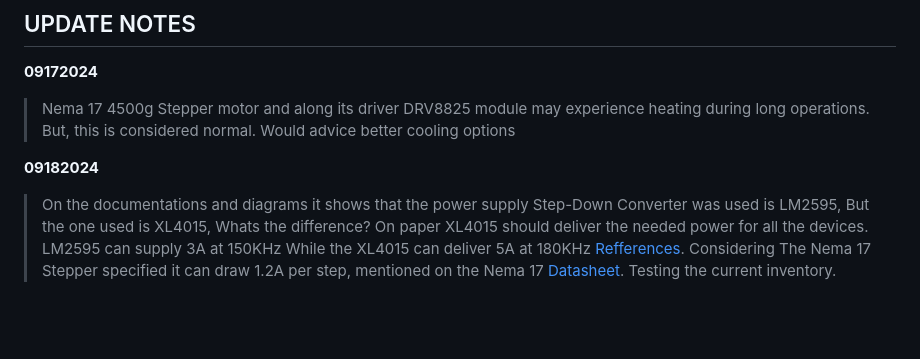
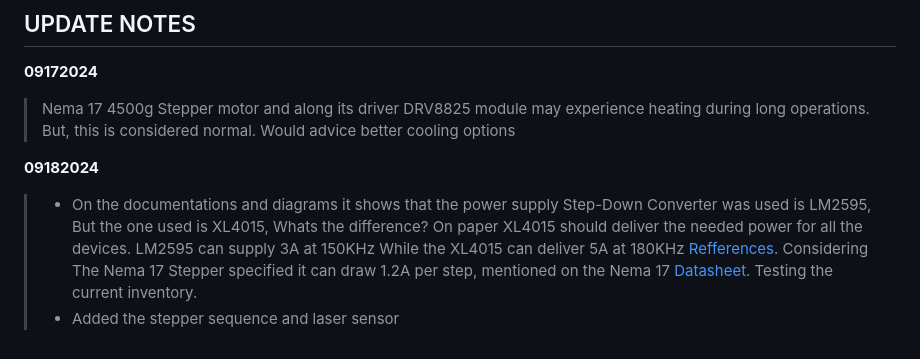
Before and after one commit to KINGdeusX/STEM_R1022024, a Markdown page: README.md, the part around the change. GitHub-like rendering; blank space fills up the shorter version.

Commit message:
added Additional notes

```diff
--- a/README.md
+++ b/README.md
@@ -92,4 +92,5 @@ This will automatically create the project files along its dependencies
 
 <span style="margin: 5px; padding: 10px; background-color: gold; color: white; max-width: 60px;">**09182024**</span>
 
-> On the documentations and diagrams it shows that the power supply Step-Down Converter was used is LM2595, But the one used is XL4015, Whats the difference? On paper XL4015 should deliver the needed power for all the devices. LM2595 can supply 3A at 150KHz While the XL4015 can deliver 5A at 180KHz [Refferences](https://www.reddit.com/r/AskElectronics/comments/u7nzyt/lm2596_vs_xl4015_demonstrably_different_one/). Considering The Nema 17 Stepper specified it can draw 1.2A per step, mentioned on the Nema 17 [Datasheet](https://grobotronics.com/stepper-motor-42byghw804.html?sl=en&srsltid=AfmBOoob1S9VRoTaBIgixzCNw4r2lPHLdatZdNhg1EAL_pg9pJvKSeLj). Testing the current inventory.
+> * On the documentations and diagrams it shows that the power supply Step-Down Converter was used is LM2595, But the one used is XL4015, Whats the difference? On paper XL4015 should deliver the needed power for all the devices. LM2595 can supply 3A at 150KHz While the XL4015 can deliver 5A at 180KHz [Refferences](https://www.reddit.com/r/AskElectronics/comments/u7nzyt/lm2596_vs_xl4015_demonstrably_different_one/). Considering The Nema 17 Stepper specified it can draw 1.2A per step, mentioned on the Nema 17 [Datasheet](https://grobotronics.com/stepper-motor-42byghw804.html?sl=en&srsltid=AfmBOoob1S9VRoTaBIgixzCNw4r2lPHLdatZdNhg1EAL_pg9pJvKSeLj). Testing the current inventory.
+> * Added the stepper sequence and laser sensor
```
